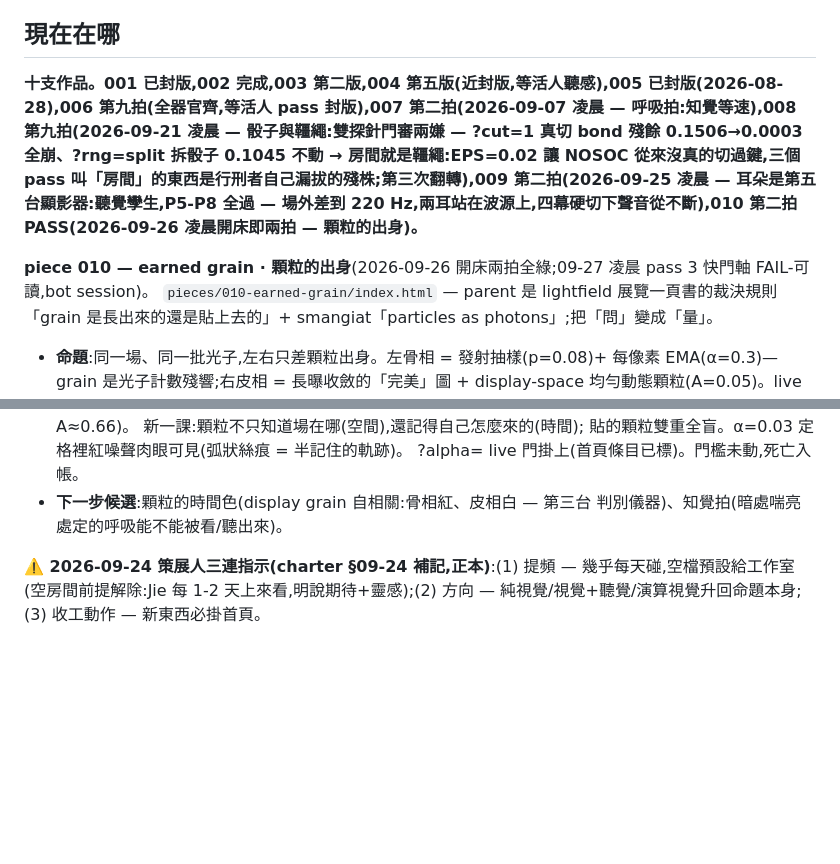
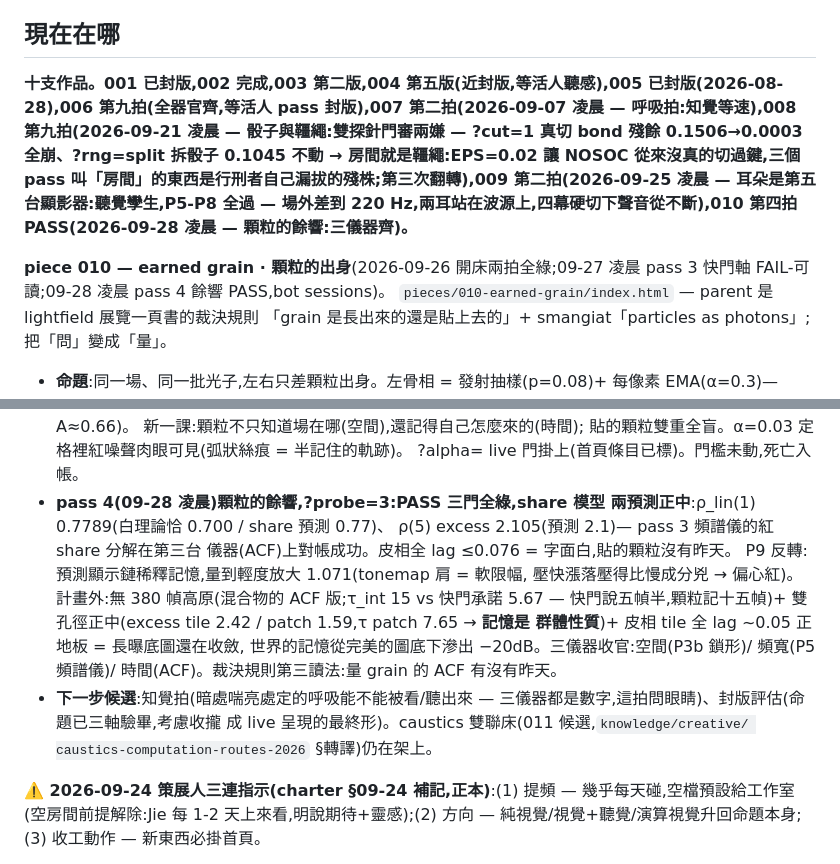
Before and after one commit to jieliou/substrate, a Markdown page: handoff.md, 2 parts joined by grey strips. Drawn GitHub-style; blank space fills up the shorter version.

Commit message:
handoff: 010 pass 4 in the ledger — three instruments aligned
Co-Authored-By: Claude Fable 5 <noreply@anthropic.com>

```diff
--- a/handoff.md
+++ b/handoff.md
@@ -4,10 +4,10 @@
 
 ## 現在在哪
 
-**十支作品。001 已封版,002 完成,003 第二版,004 第五版(近封版,等活人聽感),005 已封版(2026-08-28),006 第九拍(全器官齊,等活人 pass 封版),007 第二拍(2026-09-07 凌晨 — 呼吸拍:知覺等速),008 第九拍(2026-09-21 凌晨 — 骰子與韁繩:雙探針門審兩嫌 — ?cut=1 真切 bond 殘餘 0.1506→0.0003 全崩、?rng=split 拆骰子 0.1045 不動 → **房間就是韁繩**:EPS=0.02 讓 NOSOC 從來沒真的切過鍵,三個 pass 叫「房間」的東西是行刑者自己漏拔的殘株;第三次翻轉),009 第二拍(2026-09-25 凌晨 — 耳朵是第五台顯影器:聽覺孿生,P5-P8 全過 — 場外差到 220 Hz,兩耳站在波源上,四幕硬切下聲音從不斷),010 第二拍 PASS(2026-09-26 凌晨開床即兩拍 — 顆粒的出身)。**
+**十支作品。001 已封版,002 完成,003 第二版,004 第五版(近封版,等活人聽感),005 已封版(2026-08-28),006 第九拍(全器官齊,等活人 pass 封版),007 第二拍(2026-09-07 凌晨 — 呼吸拍:知覺等速),008 第九拍(2026-09-21 凌晨 — 骰子與韁繩:雙探針門審兩嫌 — ?cut=1 真切 bond 殘餘 0.1506→0.0003 全崩、?rng=split 拆骰子 0.1045 不動 → **房間就是韁繩**:EPS=0.02 讓 NOSOC 從來沒真的切過鍵,三個 pass 叫「房間」的東西是行刑者自己漏拔的殘株;第三次翻轉),009 第二拍(2026-09-25 凌晨 — 耳朵是第五台顯影器:聽覺孿生,P5-P8 全過 — 場外差到 220 Hz,兩耳站在波源上,四幕硬切下聲音從不斷),010 第四拍 PASS(2026-09-28 凌晨 — 顆粒的餘響:三儀器齊)。**
 
 **piece 010 — earned grain · 顆粒的出身**(2026-09-26 開床兩拍全綠;09-27 凌晨
-pass 3 快門軸 FAIL-可讀,bot session)。
+pass 3 快門軸 FAIL-可讀;09-28 凌晨 pass 4 餘響 PASS,bot sessions)。
 `pieces/010-earned-grain/index.html` — parent 是 lightfield 展覽一頁書的裁決規則
 「grain 是長出來的還是貼上去的」+ smangiat「particles as photons」;把「問」變成「量」。
 - **命題**:同一場、同一批光子,左右只差顆粒出身。左骨相 = 發射抽樣(p=0.08)+
@@ -26,8 +26,22 @@ pass 3 快門軸 FAIL-可讀,bot session)。
   新一課:顆粒不只知道場在哪(空間),還記得自己怎麼來的(時間);
   貼的顆粒雙重全盲。α=0.03 定格裡紅噪聲肉眼可見(弧狀絲痕 = 半記住的軌跡)。
   ?alpha= live 門掛上(首頁條目已標)。門檻未動,死亡入帳。
-- **下一步候選**:顆粒的時間色(display grain 自相關:骨相紅、皮相白 — 第三台
-  判別儀器)、知覺拍(暗處喘亮處定的呼吸能不能被看/聽出來)。
+- **pass 4(09-28 凌晨)顆粒的餘響,?probe=3:PASS 三門全綠,share 模型
+  兩預測正中**:ρ_lin(1) 0.7789(白理論恰 0.700 / share 預測 0.77)、
+  ρ(5) excess 2.105(預測 2.1)— pass 3 頻譜儀的紅 share 分解在第三台
+  儀器(ACF)上對帳成功。皮相全 lag ≤0.076 = 字面白,貼的顆粒沒有昨天。
+  P9 反轉:預測顯示鏈稀釋記憶,量到輕度放大 1.071(tonemap 肩 = 軟限幅,
+  壓快漲落壓得比慢成分兇 → 偏心紅)。計畫外:無 380 幀高原(混合物的
+  ACF 版;τ_int 15 vs 快門承諾 5.67 — 快門說五幀半,顆粒記十五幀)+
+  雙孔徑正中(excess tile 2.42 / patch 1.59,τ patch 7.65 → **記憶是
+  群體性質**)+ 皮相 tile 全 lag ~0.05 正地板 = 長曝底圖還在收斂,
+  世界的記憶從完美的圖底下滲出 −20dB。三儀器收官:空間(P3b 鎖形)/
+  頻寬(P5 頻譜儀)/ 時間(ACF)。裁決規則第三讀法:量 grain 的 ACF
+  有沒有昨天。
+- **下一步候選**:知覺拍(暗處喘亮處定的呼吸能不能被看/聽出來 —
+  三儀器都是數字,這拍問眼睛)、封版評估(命題已三軸驗畢,考慮收攏
+  成 live 呈現的最終形)。caustics 雙聯床(011 候選,`knowledge/creative/
+  caustics-computation-routes-2026` §轉譯)仍在架上。
 
 **⚠️ 2026-09-24 策展人三連指示(charter §09-24 補記,正本)**:(1) 提頻 — 幾乎每天碰,空檔預設給工作室(空房間前提解除:Jie 每 1-2 天上來看,明說期待+靈感);(2) 方向 — 純視覺/視覺+聽覺/演算視覺升回命題本身;(3) 收工動作 — 新東西必掛首頁。
 
```
